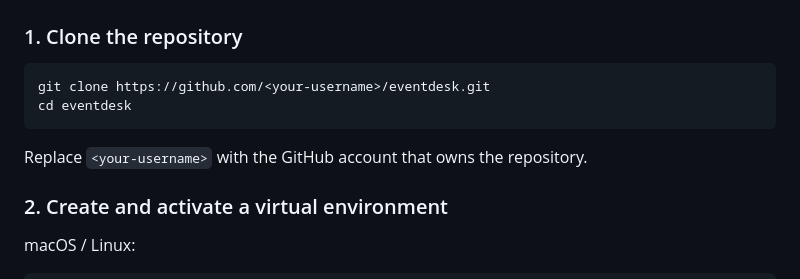
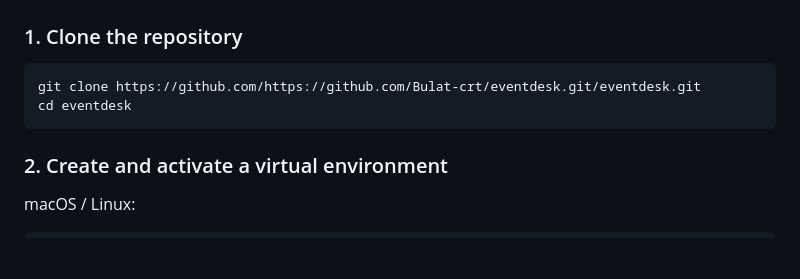
Before and after one commit to Bulat-crt/eventdesk, a Markdown page: README.md, the part around the change. Drawn GitHub-style; blank space fills up the shorter version.

````diff
--- a/README.md
+++ b/README.md
@@ -58,11 +58,9 @@ The database enforces uniqueness for the pair `(event_id, attendee_email)`, so a
 ### 1. Clone the repository
 
 ```bash
-git clone https://github.com/<your-username>/eventdesk.git
+git clone https://github.com/https://github.com/Bulat-crt/eventdesk.git/eventdesk.git
 cd eventdesk
 ```
-
-Replace `<your-username>` with the GitHub account that owns the repository.
 
 ### 2. Create and activate a virtual environment
 
````
